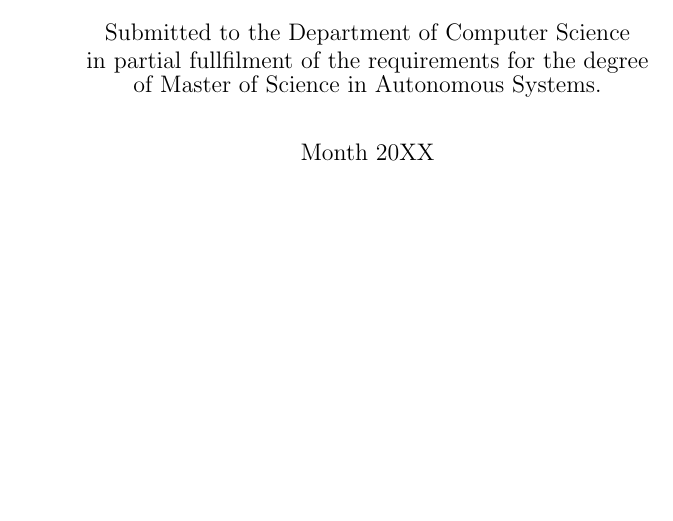
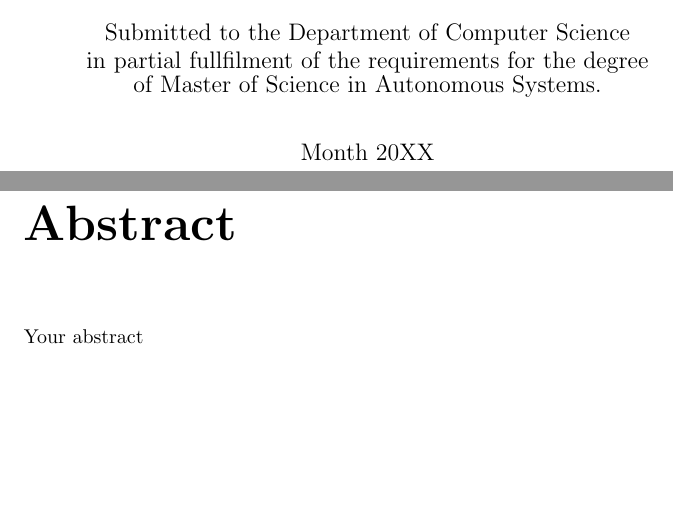
Before and after one commit to a2s-institute/thesis-report, a LaTeX thesis (report.tex, which reads mas_report.cls): part of page 1 of 17 before the commit and two parts of pages 1 and 3 of 19 after it, the two joined at a grey line, cut so that both start at the same text, the shorter picture padded with empty space. Compiled offline with pdfLaTeX.

Commit message:
Move abstract to report.tex

```diff
--- a/mas_report.cls
+++ b/mas_report.cls
@@ -116,4 +116,12 @@ of Master of Science in Autonomous Systems.}
 }
 
 
+%%%%%%%%%%%%%%%%%%%%%
+% Abstract
+%%%%%%%%%%%%%%%%%%%%%
+
+\newenvironment{abstract}{%
+\chapter*{Abstract}
+}
+
 \endinput
--- a/report.tex
+++ b/report.tex
@@ -42,9 +42,11 @@ Third Supervisor
 % \printnoidxglossary[sort=word, type=acronym, title=List of Acronyms, toctitle=List of Acronyms] % sort=word]
 % \cleartoverso % Force a break to an even page
 
-% \begin{abstract}
-%
-% \end{abstract}
+
+\begin{abstract}
+Your abstract
+\end{abstract}
+
 
 
 \tableofcontents
```
Also changed, not shown: chapters/abstract.tex (deleted, +0 -8 lines).
